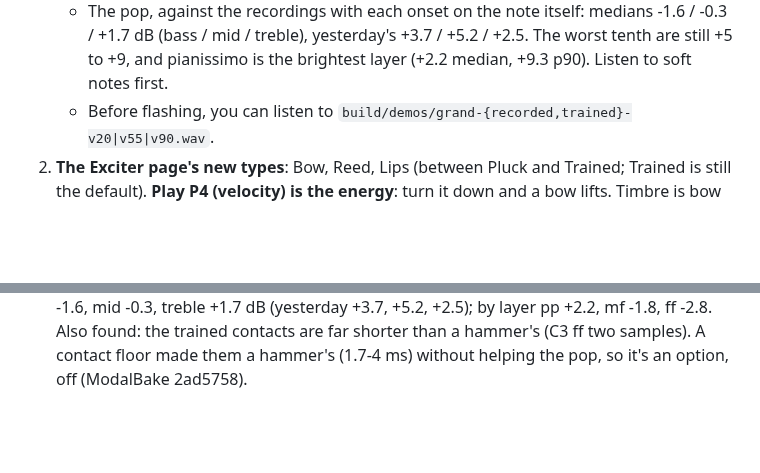
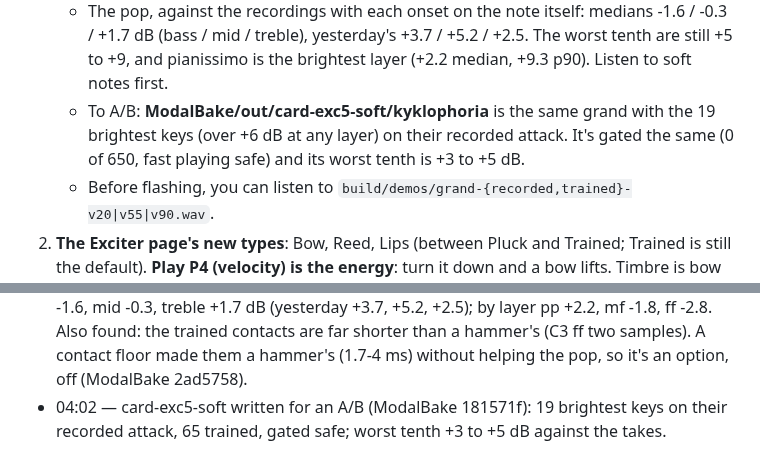
Before and after one commit to ErnestG4/Kyklophoria, a Markdown page: docs/overnight-2026-09-29.md, 2 parts joined by grey strips. Rendered like a GitHub page; blank space fills up the shorter version.

Commit message:
Overnight: card-exc5-soft for an A/B

```diff
--- a/docs/overnight-2026-09-29.md
+++ b/docs/overnight-2026-09-29.md
@@ -60,6 +60,10 @@ aa9e48d, with a brake on any runaway voice).
      / +5.2 / +2.5. The worst tenth are still +5 to +9, and pianissimo is
      the brightest layer (+2.2 median, +9.3 p90). Listen to soft notes
      first.
+   - To A/B: **ModalBake/out/card-exc5-soft/kyklophoria** is the same grand
+     with the 19 brightest keys (over +6 dB at any layer) on their recorded
+     attack. It's gated the same (0 of 650, fast playing safe) and its worst
+     tenth is +3 to +5 dB.
    - Before flashing, you can listen to `build/demos/grand-{recorded,trained}-v20|v55|v90.wav`.
 2. **The Exciter page's new types**: Bow, Reed, Lips (between Pluck and
    Trained; Trained is still the default). **Play P4 (velocity) is the
@@ -200,3 +204,4 @@ aa9e48d, with a brake on any runaway voice).
   hammer's (C3 ff two samples). A contact floor made them a hammer's
   (1.7-4 ms) without helping the pop, so it's an option, off (ModalBake
   2ad5758).
+- 04:02 — card-exc5-soft written for an A/B (ModalBake 181571f): 19 brightest keys on their recorded attack, 65 trained, gated safe; worst tenth +3 to +5 dB against the takes.
```
